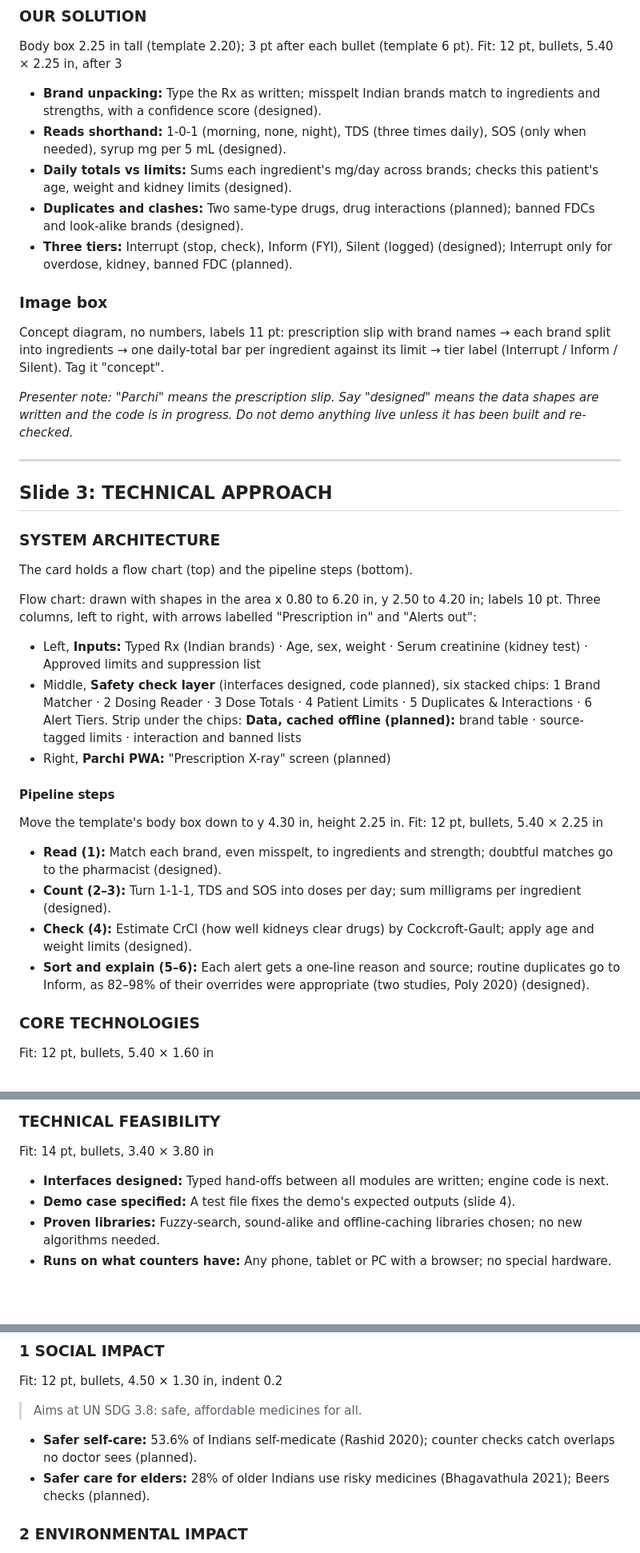
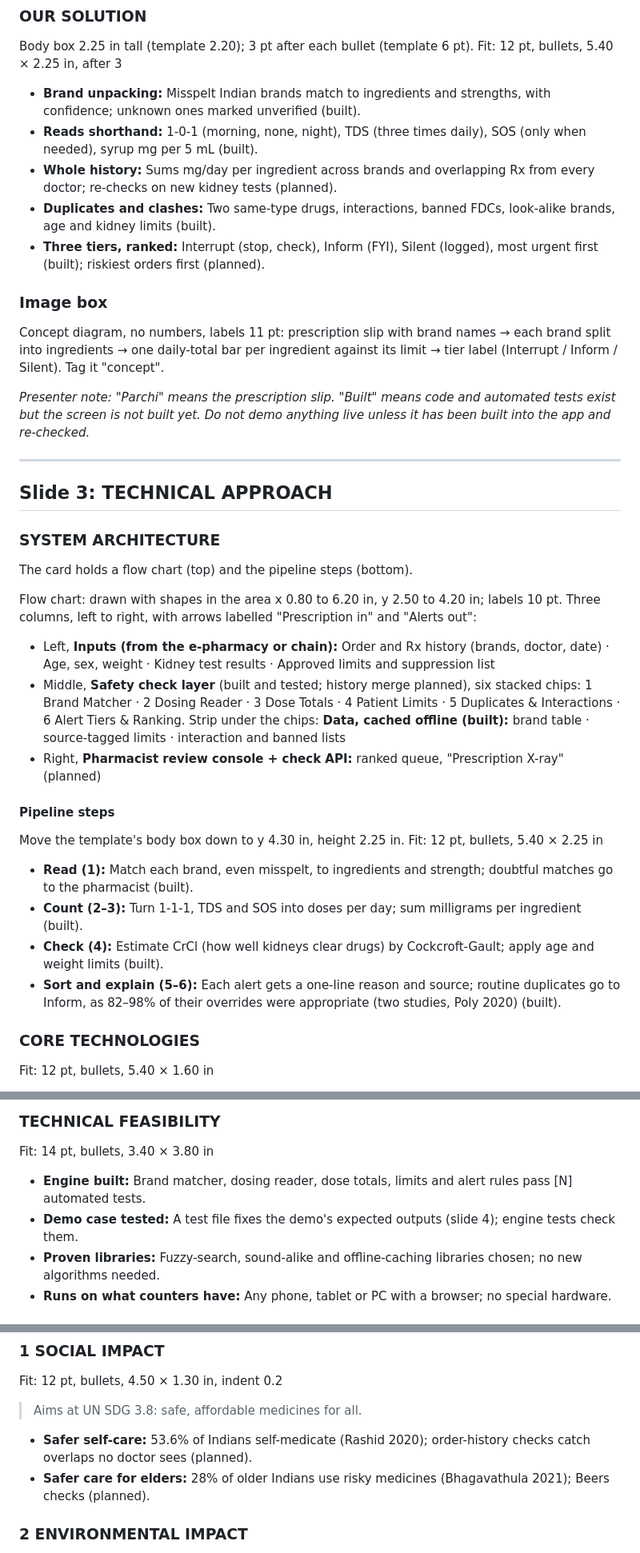
Before and after one commit to ved-jadhav-10/parchi, a Markdown page: docs/PPT.md, 3 parts joined by grey strips. Shown at 80% size. Rendered like a GitHub page; blank space fills up the shorter version.

Commit message:
C: PPT.md reworded for e-pharmacy/chain buyers and Phase 2, build tags updated

```diff
--- a/docs/PPT.md
+++ b/docs/PPT.md
@@ -102,16 +103,16 @@ Fit: 12 pt, plain, 5.40 × 0.70 in, after 0
 ### OUR SOLUTION
 Body box 2.25 in tall (template 2.20); 3 pt after each bullet (template 6 pt).
 Fit: 12 pt, bullets, 5.40 × 2.25 in, after 3
-- **Brand unpacking:** Type the Rx as written; misspelt Indian brands match to ingredients and strengths, with a confidence score (designed).
-- **Reads shorthand:** 1-0-1 (morning, none, night), TDS (three times daily), SOS (only when needed), syrup mg per 5 mL (designed).
-- **Daily totals vs limits:** Sums each ingredient's mg/day across brands; checks this patient's age, weight and kidney limits (designed).
-- **Duplicates and clashes:** Two same-type drugs, drug interactions (planned); banned FDCs and look-alike brands (designed).
-- **Three tiers:** Interrupt (stop, check), Inform (FYI), Silent (logged) (designed); Interrupt only for overdose, kidney, banned FDC (planned).
+- **Brand unpacking:** Misspelt Indian brands match to ingredients and strengths, with confidence; unknown ones marked unverified (built).
+- **Reads shorthand:** 1-0-1 (morning, none, night), TDS (three times daily), SOS (only when needed), syrup mg per 5 mL (built).
+- **Whole history:** Sums mg/day per ingredient across brands and overlapping Rx from every doctor; re-checks on new kidney tests (planned).
+- **Duplicates and clashes:** Two same-type drugs, interactions, banned FDCs, look-alike brands, age and kidney limits (built).
+- **Three tiers, ranked:** Interrupt (stop, check), Inform (FYI), Silent (logged), most urgent first (built); riskiest orders first (planned).
 
 ### Image box
 Concept diagram, no numbers, labels 11 pt: prescription slip with brand names → each brand split into ingredients → one daily-total bar per ingredient against its limit → tier label (Interrupt / Inform / Silent). Tag it "concept".
 
-*Presenter note: "Parchi" means the prescription slip. Say "designed" means the data shapes are written and the code is in progress. Do not demo anything live unless it has been built and re-checked.*
+*Presenter note: "Parchi" means the prescription slip. "Built" means code and automated tests exist but the screen is not built yet. Do not demo anything live unless it has been built into the app and re-checked.*
 
 ---
 
@@ -121,17 +122,17 @@ Concept diagram, no numbers, labels 11 pt: prescription slip with brand names
 The card holds a flow chart (top) and the pipeline steps (bottom).
 
 Flow chart: drawn with shapes in the area x 0.80 to 6.20 in, y 2.50 to 4.20 in; labels 10 pt. Three columns, left to right, with arrows labelled "Prescription in" and "Alerts out":
-- Left, **Inputs:** Typed Rx (Indian brands) · Age, sex, weight · Serum creatinine (kidney test) · Approved limits and suppression list
-- Middle, **Safety check layer** (interfaces designed, code planned), six stacked chips: 1 Brand Matcher · 2 Dosing Reader · 3 Dose Totals · 4 Patient Limits · 5 Duplicates & Interactions · 6 Alert Tiers. Strip under the chips: **Data, cached offline (planned):** brand table · source-tagged limits · interaction and banned lists
-- Right, **Parchi PWA:** "Prescription X-ray" screen (planned)
+- Left, **Inputs (from the e-pharmacy or chain):** Order and Rx history (brands, doctor, date) · Age, sex, weight · Kidney test results · Approved limits and suppression list
+- Middle, **Safety check layer** (built and tested; history merge planned), six stacked chips: 1 Brand Matcher · 2 Dosing Reader · 3 Dose Totals · 4 Patient Limits · 5 Duplicates & Interactions · 6 Alert Tiers & Ranking. Strip under the chips: **Data, cached offline (built):** brand table · source-tagged limits · interaction and banned lists
+- Right, **Pharmacist review console + check API:** ranked queue, "Prescription X-ray" (planned)
 
 #### Pipeline steps
 Move the template's body box down to y 4.30 in, height 2.25 in.
 Fit: 12 pt, bullets, 5.40 × 2.25 in
-- **Read (1):** Match each brand, even misspelt, to ingredients and strength; doubtful matches go to the pharmacist (designed).
-- **Count (2–3):** Turn 1-1-1, TDS and SOS into doses per day; sum milligrams per ingredient (designed).
-- **Check (4):** Estimate CrCl (how well kidneys clear drugs) by Cockcroft-Gault; apply age and weight limits (designed).
-- **Sort and explain (5–6):** Each alert gets a one-line reason and source; routine duplicates go to Inform, as 82–98% of their overrides were appropriate (two studies, Poly 2020) (designed).
+- **Read (1):** Match each brand, even misspelt, to ingredients and strength; doubtful matches go to the pharmacist (built).
+- **Count (2–3):** Turn 1-1-1, TDS and SOS into doses per day; sum milligrams per ingredient (built).
+- **Check (4):** Estimate CrCl (how well kidneys clear drugs) by Cockcroft-Gault; apply age and weight limits (built).
+- **Sort and explain (5–6):** Each alert gets a one-line reason and source; routine duplicates go to Inform, as 82–98% of their overrides were appropriate (two studies, Poly 2020) (built).
 
 ### CORE TECHNOLOGIES
 Fit: 12 pt, bullets, 5.40 × 1.60 in
@@ -197,8 +198,8 @@ Wireframe area (template placeholder, 3.40 × 1.80 in): [Screenshot of the Presc
 
 ### TECHNICAL FEASIBILITY
 Fit: 14 pt, bullets, 3.40 × 3.80 in
-- **Interfaces designed:** Typed hand-offs between all modules are written; engine code is next.
-- **Demo case specified:** A test file fixes the demo's expected outputs (slide 4).
+- **Engine built:** Brand matcher, dosing reader, dose totals, limits and alert rules pass [N] automated tests.
+- **Demo case tested:** A test file fixes the demo's expected outputs (slide 4); engine tests check them.
 - **Proven libraries:** Fuzzy-search, sound-alike and offline-caching libraries chosen; no new algorithms needed.
 - **Runs on what counters have:** Any phone, tablet or PC with a browser; no special hardware.
 
@@ -231,7 +232,7 @@ Each body box is extended to the card's bottom padding: 4.50 × 1.30 in (templat
 ### 1 SOCIAL IMPACT
 Fit: 12 pt, bullets, 4.50 × 1.30 in, indent 0.2
 > Aims at UN SDG 3.8: safe, affordable medicines for all.
-- **Safer self-care:** 53.6% of Indians self-medicate (Rashid 2020); counter checks catch overlaps no doctor sees (planned).
+- **Safer self-care:** 53.6% of Indians self-medicate (Rashid 2020); order-history checks catch overlaps no doctor sees (planned).
 - **Safer care for elders:** 28% of older Indians use risky medicines (Bhagavathula 2021); Beers checks (planned).
 
 ### 2 ENVIRONMENTAL IMPACT
```
Also changed, not shown: other parts of docs/PPT.md (+28 -25 lines).
